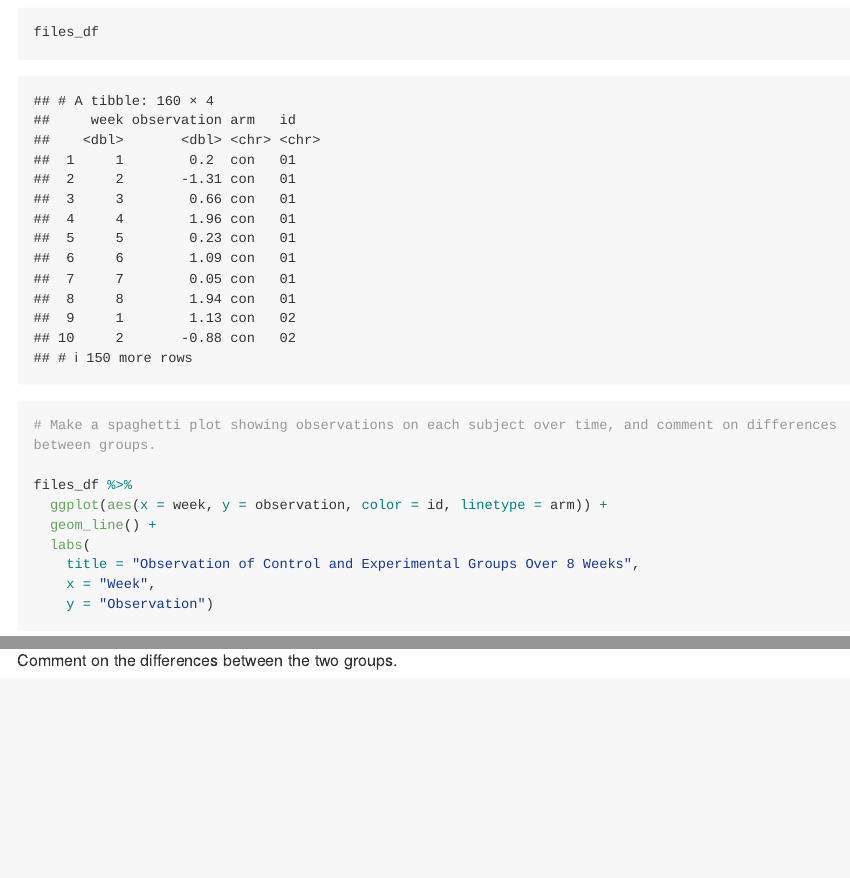
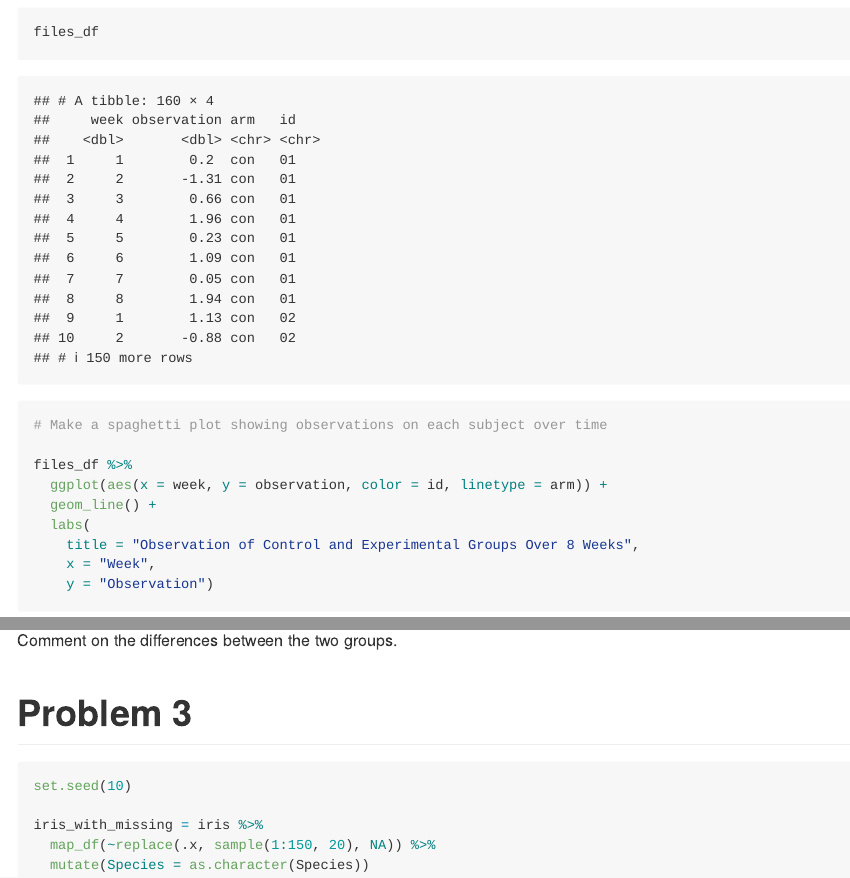
Before and after one commit to msv2137/p8105_hw5_msv2137, an R Markdown document (p1805_hw5_msv2137.Rmd): the page in a window 1100 px wide, from 5920 px down, and a second part further down, joined at a grey line. Rendered offline with R 4.5, knitr and Pandoc, with nearby package versions; some code elsewhere in the file could not run offline; long lines of code are wrapped.

Commit message:
minor edits, problem 3 setup

````diff
--- a/p1805_hw5_msv2137.Rmd
+++ b/p1805_hw5_msv2137.Rmd
@@ -156,7 +156,7 @@ files_df
 ```
 
 ```{r}
-# Make a spaghetti plot showing observations on each subject over time, and comment on differences between groups.
+# Make a spaghetti plot showing observations on each subject over time
 
 files_df %>%
   ggplot(aes(x = week, y = observation, color = id, linetype = arm)) +
@@ -167,3 +167,13 @@ files_df %>%
     y = "Observation")
 ```
 Comment on the differences between the two groups.
+
+# Problem 3
+
+```{r}
+set.seed(10)
+
+iris_with_missing = iris %>%
+  map_df(~replace(.x, sample(1:150, 20), NA)) %>%
+  mutate(Species = as.character(Species))
+```
````
